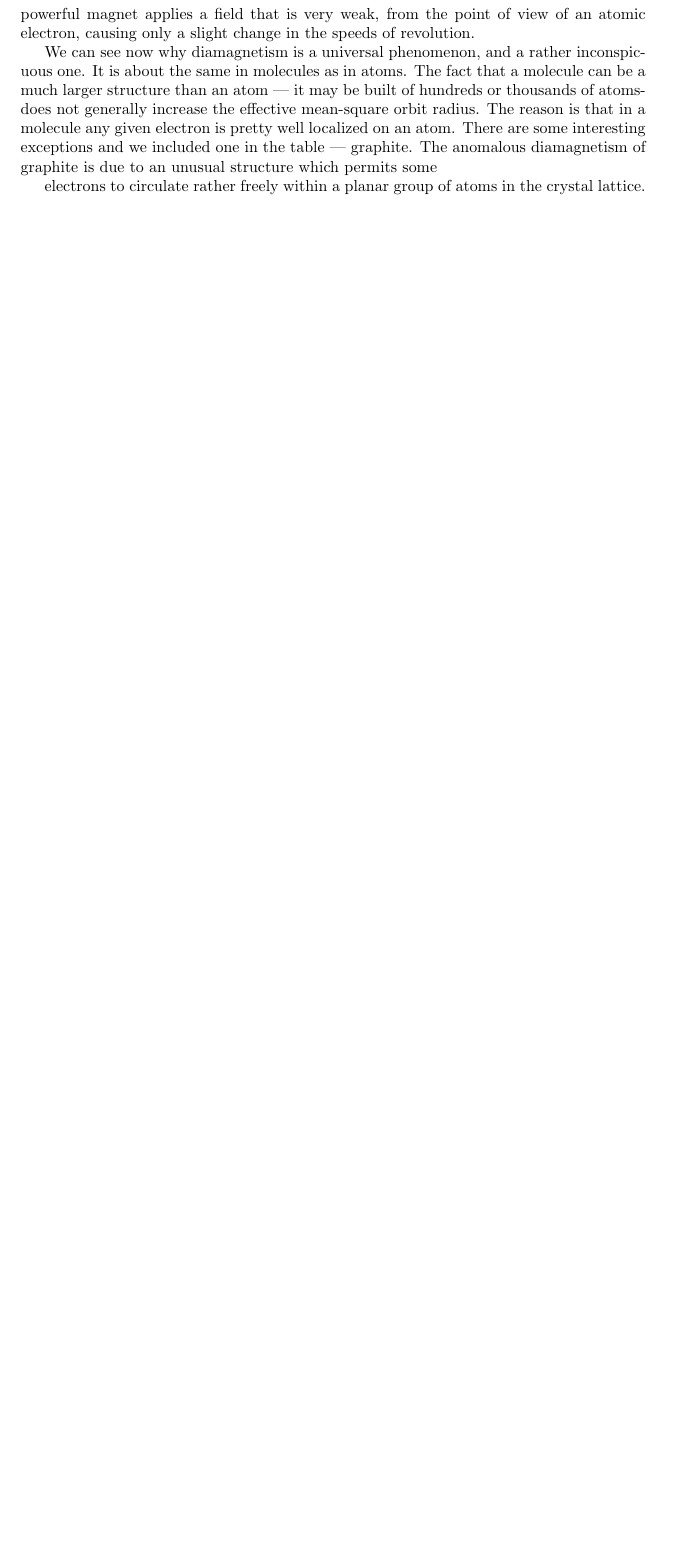
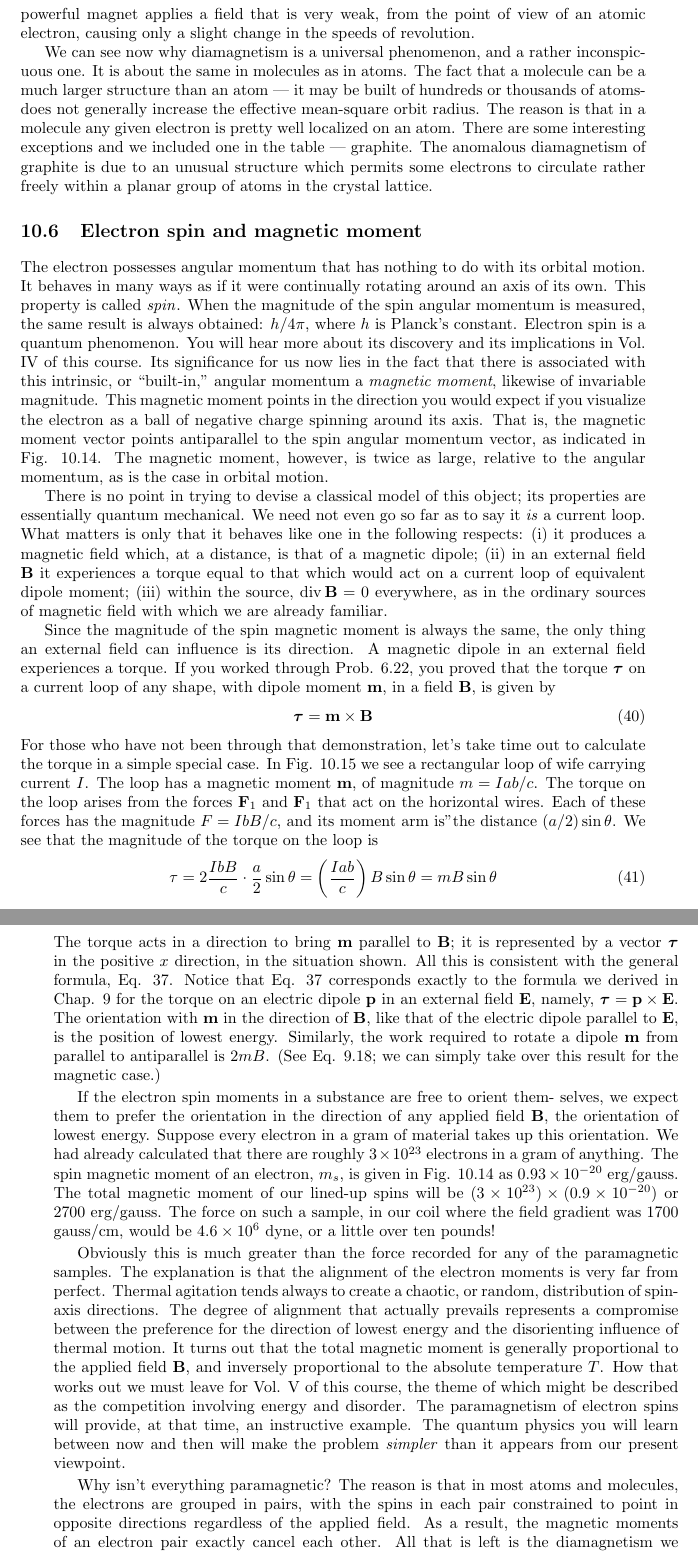
Before and after one commit to bcrowell/purcell, a LaTeX thesis (purcell.tex, which reads ch10/ch10.tex): part of page 225 of 227 before the commit and two parts of pages 225 and 226 of 229 after it, the two joined at a grey line, cut so that both start at the same text, the shorter picture padded with empty space. Compiled offline with pdfLaTeX.

Commit message:
converted math in sec 10.6

```diff
--- a/ch10/ch10.tex
+++ b/ch10/ch10.tex
@@ -954,24 +954,21 @@ The reason is that in a molecule any given electron is pretty well
 localized on an atom. There are some interesting exceptions and
 we included one in the table --- graphite. The anomalous
 diamagnetism of graphite is due to an unusual structure which permits some
-
 electrons to circulate rather freely within a planar group of atoms
 in the crystal lattice.
-
-\iffalse
 
 \section{Electron spin and magnetic moment}
 
 The electron possesses angular momentum that has nothing to
 do with its orbital motion. It behaves in many ways as if it were
 continually rotating around an axis of its own. This property is
-called spin. When the magnitude of the spin angular momentum
-is measured, the same result is always obtained: h/47-r, where h is
+called \intro{spin}. When the magnitude of the spin angular momentum
+is measured, the same result is always obtained: $h/4\pi$, where $h$ is
 Planck's constant. Electron spin is a quantum phenomenon. You
 will hear more about its discovery and its implications in Vol. IV of
 this course. Its significance for us now lies in the fact that there is
 associated with this intrinsic, or ``built-in,'' angular momentum a
-nuzgnetic moment, likewise of invariable magnitude. This magnetic
+\emph{magnetic moment}, likewise of invariable magnitude. This magnetic
 moment points in the direction you would expect if you visualize
 the electron as a ball of negative charge spinning around its axis.
 That is, the magnetic moment vector points antiparallel to the spin
@@ -981,20 +978,27 @@ momentum, as is the case in orbital motion.
 
 There is no point in trying to devise a classical model of this object;
 its properties are essentially quantum mechanical. We need not
-even go so far as to say it is a current loop. What matters is only that
+even go so far as to say it \emph{is} a current loop. What matters is only that
 it behaves like one in the following respects: (i) it produces a magnetic
 field which, at a distance, is that of a magnetic dipole; (ii) in an
-external field B it experiences a torque equal to that which would
+external field $\vc{B}$ it experiences a torque equal to that which would
 act on a current loop of equivalent dipole moment; (iii) within the
-source, div B = O everywhere, as in the ordinary sources of magnetic
+source, $\div\vc{B} = 0$ everywhere, as in the ordinary sources of magnetic
 field with which we are already familiar.
 
 Since the magnitude of the spin magnetic moment is always the
 same, the only thing an external field can influence is its direction.
 A magnetic dipole in an external field experiences a torque. If you
 % p. 378
-worked through Prob. 6.22, you proved that the torque N on a current
-loop of any shape, with dipole moment m, in a field B, is given by
-
+worked through Prob. 6.22, you proved that the torque $\btorque$ on a current
+loop of any shape, with dipole moment $\vc{m}$, in a field $\vc{B}$, is given by
+\begin{equation}
+  \btorque = \vc{m}\times\vc{B}
+\end{equation}
 For those who have not been through that demonstration, let's take
 time out to calculate the torque in a simple special case. In Fig. 10.15
+we see a rectangular loop of wife carrying current $I$. The loop has
+a magnetic moment $\vc{m}$, of magnitude $m = Iab/c$. The torque on
+the loop arises from the forces $\vc{F}_1$ and $\vc{F}_1$ that act on the horizontal
+wires. Each of these forces has the magnitude $F = IbB/c$, and its
+moment arm is"the distance $(a/ 2) \sin \theta$. We see that the magnitude
@@ -1007,2 +1005,7 @@ moment arm is"the distance (a/ 2) sin 0. We see that the magnitude
 of the torque on the loop is
 \begin{equation}
+  \torque = 2\frac{IbB}{c} \cdot \frac{a}{2}\sin\theta
+    = \left(\frac{Iab}{c}\right)B\sin\theta = mB\sin\theta
+\end{equation}
+The torque acts in a direction to bring $\vc{m}$ parallel to $\vc{B}$; it is represented
+by a vector $\btorque$ in the positive $x$ direction, in the situation
@@ -1015,2 +1012,7 @@ by a vector N in the positive x direction, in the situation
 shown. All this is consistent with the general formula, Eq. 37.
 Notice that Eq. 37 corresponds exactly to the formula we derived
+in Chap. 9 for the torque on an electric dipole $\vc{p}$ in an external field $\vc{E}$,
+namely, $\btorque = \vc{p} \times \vc{E}$. The orientation with $\vc{m}$ in the direction of $\vc{B}$,
+like that of the electric dipole parallel to $\vc{E}$, is the position of lowest
+energy. Similarly, the work required to rotate a dipole $\vc{m}$ from parallel
+to antiparallel is $2mB$. (See Eq. 9.18; we can simply take over
@@ -1023,5 +1020,11 @@ this result for the magnetic case.)
 
 If the electron spin moments in a substance are free to orient them-
 selves, we expect them to prefer the orientation in the direction of
-any applied field B, the orientation of lowest energy. Suppose every
+any applied field $\vc{B}$, the orientation of lowest energy. Suppose every
 electron in a gram of material takes up this orientation. We had
+already calculated that there are roughly $3 \times 10^{23}$ electrons in a gram
+of anything. The spin magnetic moment of an electron, $m_s$, is given
+in Fig. 10.14 as $0.93\times10^{-20}\ \zu{erg}/\zu{gauss}$. The total magnetic moment
+of our lined-up spins will be $(3 \times 10^{23}) \times (0.9 \times 10^{-20})$ or 2700
+erg/gauss. The force on such a sample, in our coil where the field
+gradient was 1700 gauss/cm, would be $4.6 \times 10^{6}\ \zu{dyne}$, or a little
@@ -1083,6 +1079,8 @@ tions of orbital revolution, much as the electron spins are paired ofi``
 two by two.
 
 % p. 380
+\iffalse
+
 \section{Magnetic susceptibility}
 
 We have seen that both diamagnetic and paramagnetic substances
```
Also changed, not shown: ch09/ch09.tex (+1 -1 lines), ch10/ch10.tex (38 more changed lines).
